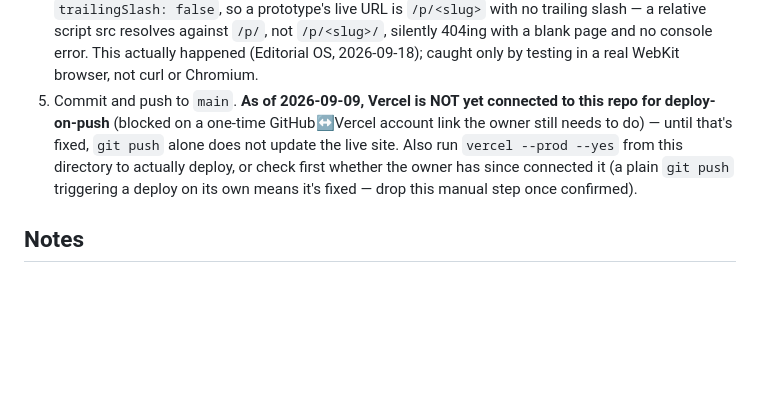
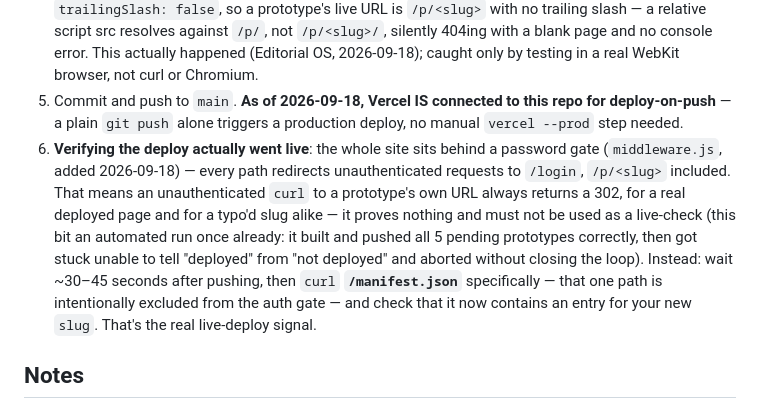
Before and after one commit to assistantcucina/idea-lab, a Markdown page: README.md, the part around the change. GitHub-like rendering; blank space fills up the shorter version.

Commit message:
Document manifest.json as the deploy-verification signal, not /p/<slug>
The auth gate added earlier today makes every prototype URL 302 to
/login regardless of whether it deployed, so an automated build run
got stuck unable to confirm liveness and aborted without archiving
its To Dos. manifest.json is excluded from the gate and updates on
every deploy, so it's the real signal to check.

Co-Authored-By: Claude Sonnet 5 <noreply@anthropic.com>
Claude-Session: https://claude.ai/code/session_01Do7J3jHckETM8LdeC9UX7Y

```diff
--- a/README.md
+++ b/README.md
@@ -73,14 +73,22 @@ idea-lab/
    against `/p/`, not `/p/<slug>/`, silently 404ing with a blank page and
    no console error. This actually happened (Editorial OS, 2026-09-18);
    caught only by testing in a real WebKit browser, not curl or Chromium.
-5. Commit and push to `main`. **As of 2026-09-09, Vercel is NOT yet
-   connected to this repo for deploy-on-push** (blocked on a one-time
-   GitHub↔Vercel account link the owner still needs to do) — until that's
-   fixed, `git push` alone does not update the live site. Also run
-   `vercel --prod --yes` from this directory to actually deploy, or check
-   first whether the owner has since connected it (a plain `git push`
-   triggering a deploy on its own means it's fixed — drop this manual
-   step once confirmed).
+5. Commit and push to `main`. **As of 2026-09-18, Vercel IS connected to
+   this repo for deploy-on-push** — a plain `git push` alone triggers a
+   production deploy, no manual `vercel --prod` step needed.
+6. **Verifying the deploy actually went live**: the whole site sits behind
+   a password gate (`middleware.js`, added 2026-09-18) — every path
+   redirects unauthenticated requests to `/login`, `/p/<slug>` included.
+   That means an unauthenticated `curl` to a prototype's own URL always
+   returns a 302, for a real deployed page and for a typo'd slug alike —
+   it proves nothing and must not be used as a live-check (this bit an
+   automated run once already: it built and pushed all 5 pending
+   prototypes correctly, then got stuck unable to tell "deployed" from
+   "not deployed" and aborted without closing the loop). Instead: wait
+   ~30–45 seconds after pushing, then `curl` **`/manifest.json`**
+   specifically — that one path is intentionally excluded from the auth
+   gate — and check that it now contains an entry for your new `slug`.
+   That's the real live-deploy signal.
 
 ## Notes
 
```
